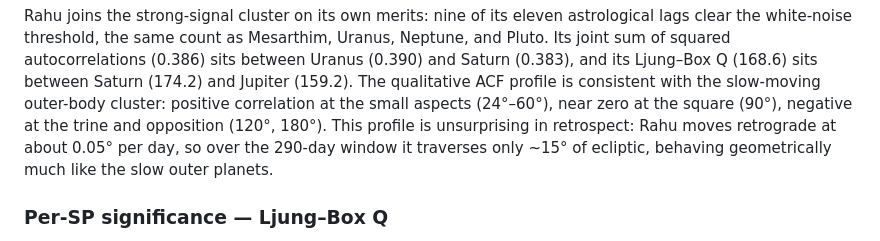
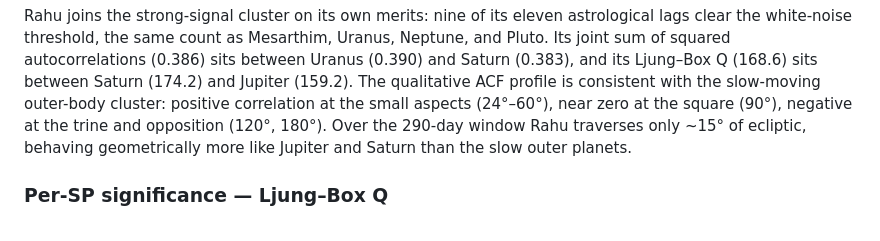
Before and after one commit to renayo/minor_planets_2026, a Markdown page: ACF Analysis.md, the part around one of its changes. Drawn GitHub-style.

```diff
--- a/ACF Analysis.md
+++ b/ACF Analysis.md
@@ -52,9 +52,8 @@ sits between Uranus (0.390) and Saturn (0.383), and its Ljung–Box Q (168.6)
 sits between Saturn (174.2) and Jupiter (159.2). The qualitative ACF profile
 is consistent with the slow-moving outer-body cluster: positive correlation at
 the small aspects (24°–60°), near zero at the square (90°), negative at the
-trine and opposition (120°, 180°). This profile is unsurprising in retrospect:
-Rahu moves retrograde at about 0.05° per day, so over the 290-day window it
-traverses only ~15° of ecliptic, behaving geometrically much like the slow
+trine and opposition (120°, 180°). Over the 290-day window Rahu
+traverses only ~15° of ecliptic, behaving geometrically more like Jupiter and Saturn than the slow
 outer planets.
 
 ### Per-SP significance — Ljung–Box Q
```
Also changed, not shown: other parts of ACF Analysis.md (+2 -2 lines).
